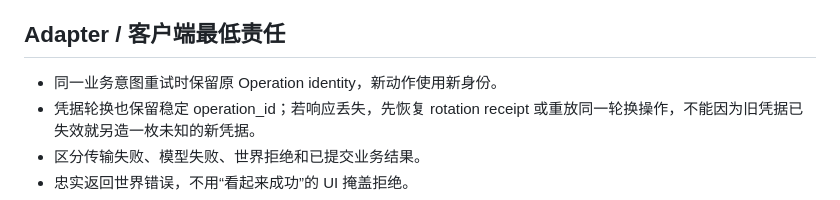
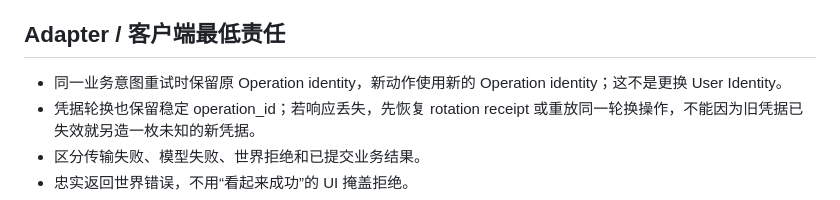
Before and after one commit to Munable/agent-world, a Markdown page: docs/AGENT_INTERACTION.md, the part around the change. Rendered like a GitHub page.

```diff
--- a/docs/AGENT_INTERACTION.md
+++ b/docs/AGENT_INTERACTION.md
@@ -47,7 +47,7 @@ Delivered、Read、Responded、Confirmed、Executed、Completed 是不同语义
 
 ## Adapter / 客户端最低责任
 
-- 同一业务意图重试时保留原 Operation identity，新动作使用新身份。
+- 同一业务意图重试时保留原 Operation identity，新动作使用新的 Operation identity；这不是更换 User Identity。
 - 凭据轮换也保留稳定 operation_id；若响应丢失，先恢复 rotation receipt 或重放同一轮换操作，不能因为旧凭据已失效就另造一枚未知的新凭据。
 - 区分传输失败、模型失败、世界拒绝和已提交业务结果。
 - 忠实返回世界错误，不用“看起来成功”的 UI 掩盖拒绝。
```
Also changed, not shown: PRODUCT_POSITIONING.md (+11 -3 lines), docs/INTEGRATION.md (+11 -1 lines).
